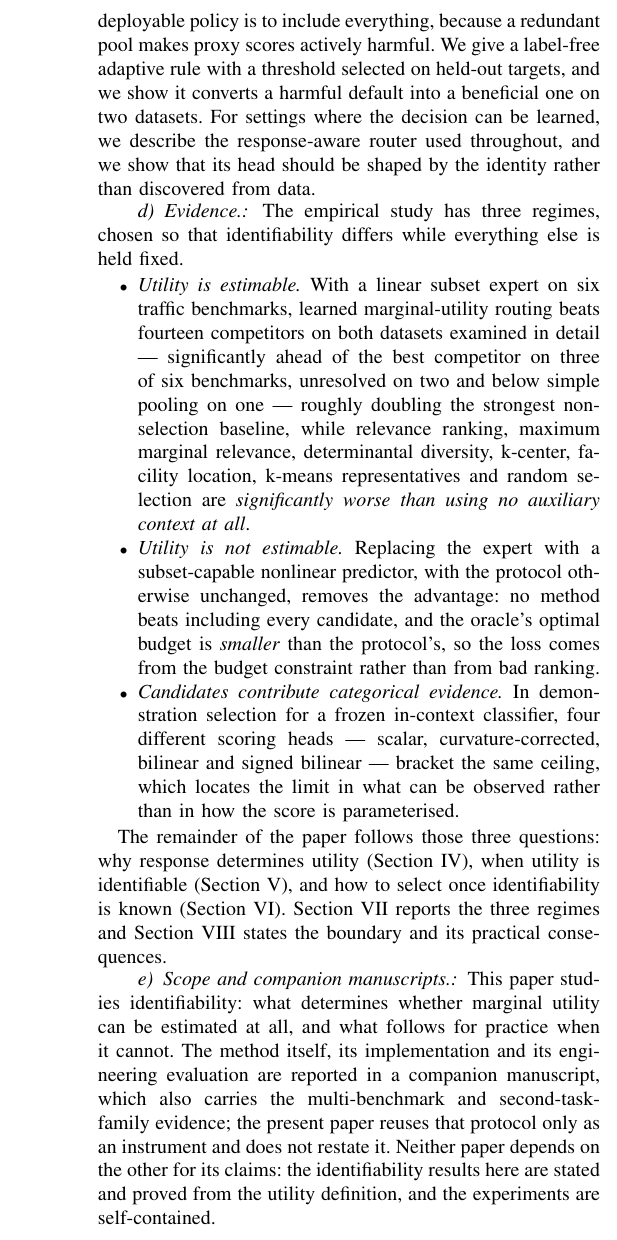
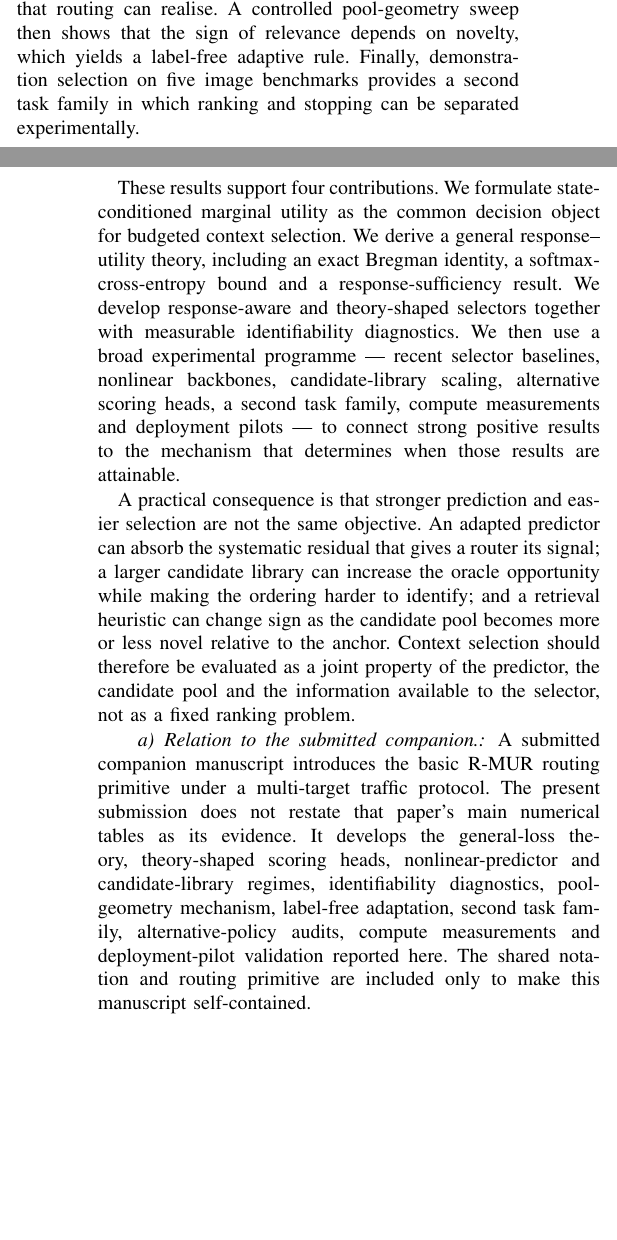
Before and after one commit to Marchematics/mlsys, a LaTeX paper (TKDE_MUR/paper/main.tex, which reads TKDE_MUR/paper/sections/1_introduction.tex): part of one column of page 2 of 17 before the commit and two parts of the columns of pages 1 and 2 of 17 after it, the two joined at a grey line, cut at the place of the change, the shorter picture padded with empty space. Compiled offline with pdfLaTeX.

Commit message:
Rewrite TKDE introduction around positive method-theory-mechanism chain

```diff
--- a/TKDE_MUR/paper/sections/1_introduction.tex
+++ b/TKDE_MUR/paper/sections/1_introduction.tex
@@ -55 +49,16 @@
+the fraction that routing can realise. A controlled pool-geometry sweep then
+shows that the sign of relevance depends on novelty, which yields a label-free
+adaptive rule. Finally, demonstration selection on five image benchmarks
+provides a second task family in which ranking and stopping can be separated
+experimentally.
 
+These results support four contributions. We formulate state-conditioned
+marginal utility as the common decision object for budgeted context selection.
+We derive a general response--utility theory, including an exact Bregman
+identity, a softmax-cross-entropy bound and a response-sufficiency result. We
+develop response-aware and theory-shaped selectors together with measurable
+identifiability diagnostics. We then use a broad experimental programme ---
+recent selector baselines, nonlinear backbones, candidate-library scaling,
+alternative scoring heads, a second task family, compute measurements and
+deployment pilots --- to connect strong positive results to the mechanism that
+determines when those results are attainable.
@@ -63,51 +65,20 @@
 
-\paragraph{Decision rule.} The mechanism yields a rule rather than a new
-heuristic. When candidate novelty is high, retrieval-style ranking is the right
-policy; when it is low, the best deployable policy is to include everything,
-because a redundant pool makes proxy scores actively harmful. We give a
-label-free adaptive rule with a threshold selected on held-out targets, and we
-show it converts a harmful default into a beneficial one on two datasets. For
-settings where the decision can be learned, we describe the response-aware
-router used throughout, and we show that its head should be shaped by the
-identity rather than discovered from data.
+A practical consequence is that stronger prediction and easier selection are
+not the same objective. An adapted predictor can absorb the systematic residual
+that gives a router its signal; a larger candidate library can increase the
+oracle opportunity while making the ordering harder to identify; and a
+retrieval heuristic can change sign as the candidate pool becomes more or less
+novel relative to the anchor. Context selection should therefore be evaluated
+as a joint property of the predictor, the candidate pool and the information
+available to the selector, not as a fixed ranking problem.
 
-\paragraph{Evidence.} The empirical study has three regimes, chosen so that
-identifiability differs while everything else is held fixed.
-\begin{itemize}
- \item \emph{Utility is estimable.} With a linear subset expert on six traffic
- benchmarks, learned marginal-utility routing beats fourteen competitors on both
- datasets examined in detail --- significantly ahead of the best competitor on
- three of six benchmarks, unresolved on two and below simple pooling on one ---
- roughly
- doubling the strongest non-selection
- baseline, while relevance ranking, maximum marginal relevance, determinantal
- diversity, k-center, facility location, k-means representatives and random
- selection are \emph{significantly worse than using no auxiliary context at
- all}.
- \item \emph{Utility is not estimable.} Replacing the expert with a
- subset-capable nonlinear predictor, with the protocol otherwise unchanged,
- removes the advantage: no method beats including every candidate, and the
- oracle's optimal budget is \emph{smaller} than the protocol's, so the loss
- comes from the budget constraint rather than from bad ranking.
- \item \emph{Candidates contribute categorical evidence.} In demonstration
- selection for a frozen in-context classifier, four different scoring heads ---
- scalar, curvature-corrected, bilinear and signed bilinear --- bracket the same
- ceiling, which locates the limit in what can be observed rather than in how the
- score is parameterised.
-\end{itemize}
-
-The remainder of the paper follows those three questions: why response
-determines utility (\cref{sec:theory}), when utility is identifiable
-(\cref{sec:diagnostics}), and how to select once identifiability is known
-(\cref{sec:adaptive}). \Cref{sec:experiments} reports the three regimes and
-\cref{sec:discussion} states the boundary and its practical consequences.
-
-\paragraph{Scope and companion manuscripts.} This paper studies
-identifiability: what determines whether marginal utility can be estimated at
-all, and what follows for practice when it cannot. The method itself, its
-implementation and its engineering evaluation are reported in a companion
-manuscript, which also carries the multi-benchmark and second-task-family
-evidence; the present paper reuses that protocol only as an instrument and does
-not restate it. Neither paper depends on the other for its claims: the
-identifiability results here are stated and proved from the utility definition,
-and the experiments are self-contained.
+\paragraph{Relation to the submitted companion.}
+A submitted companion manuscript introduces the basic R-MUR routing primitive
+under a multi-target traffic protocol. The present submission does not restate
+that paper's main numerical tables as its evidence. It develops the
+general-loss theory, theory-shaped scoring heads, nonlinear-predictor and
+candidate-library regimes, identifiability diagnostics, pool-geometry
+mechanism, label-free adaptation, second task family, alternative-policy audits,
+compute measurements and deployment-pilot validation reported here. The shared
+notation and routing primitive are included only to make this manuscript
+self-contained.
```
Also changed, not shown: TKDE_MUR/paper/sections/1_introduction.tex (97 more changed lines).
